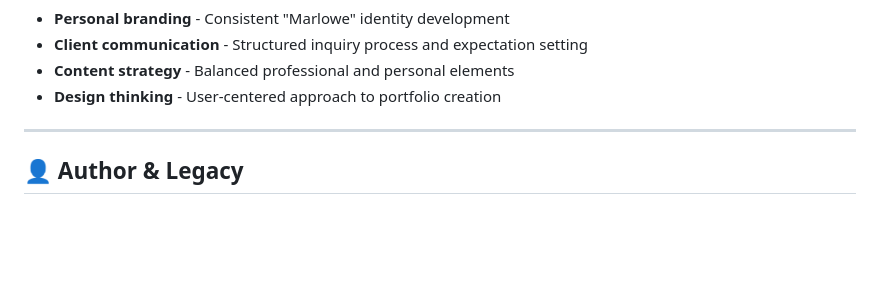
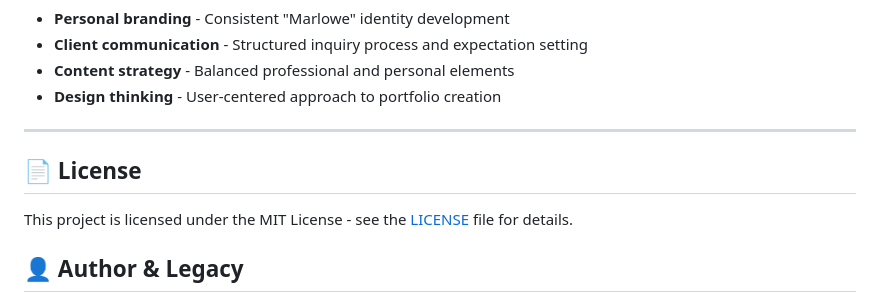
Before and after one commit to Alaa-Younsi/Marlowe-3.0, a Markdown page: README.md, the part around the change. GitHub-like rendering; blank space fills up the shorter version.

```diff
--- a/README.md
+++ b/README.md
@@ -127,6 +127,10 @@ The portfolio demonstrates:
 
 ---
 
+## 📄 License
+
+This project is licensed under the MIT License - see the [LICENSE](LICENSE) file for details.
+
 ## 👤 Author & Legacy
 
 **Alaa Younsi / "Marlowe"**
```
